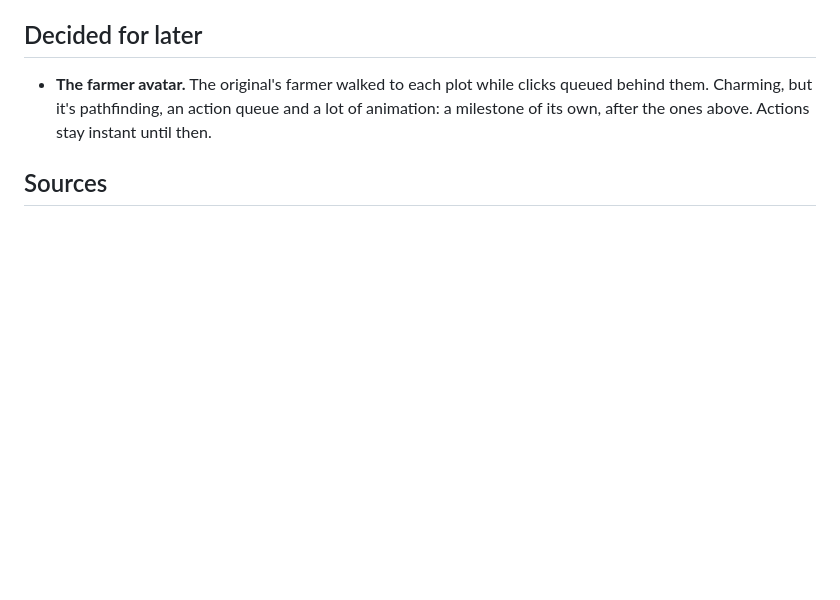
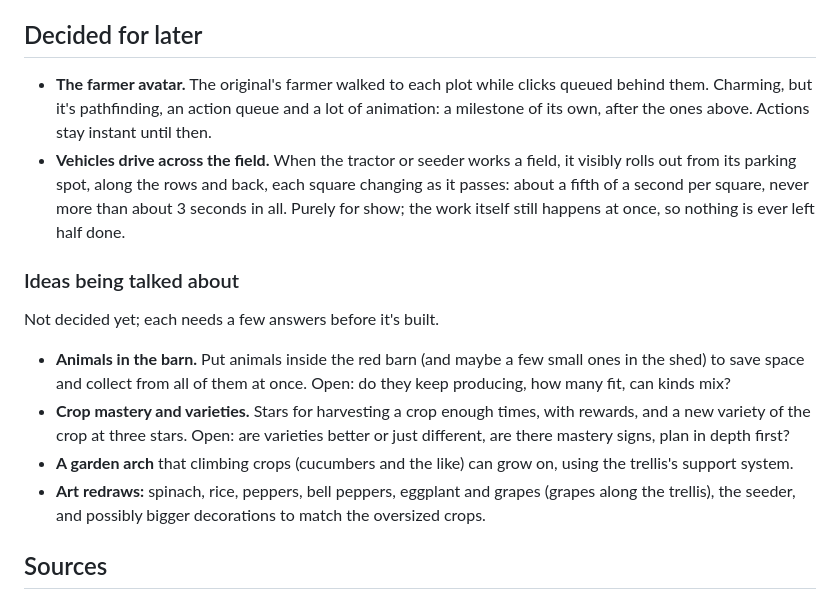
Before and after one commit to johnsonAFJ/Back40, a Markdown page: SPEC.md, the part around the change. Rendered like a GitHub page; blank space fills up the shorter version.

Commit message:
Add the vehicle animation and parked ideas to the plan
Co-Authored-By: Claude Opus 5.5 <noreply@anthropic.com>

```diff
--- a/SPEC.md
+++ b/SPEC.md
@@ -618,6 +618,28 @@ Fences, paths and ground stay code-drawn even when the rest has real art.
   clicks queued behind them. Charming, but it's pathfinding, an action queue
   and a lot of animation: a milestone of its own, after the ones above.
   Actions stay instant until then.
+- **Vehicles drive across the field.** When the tractor or seeder works a
+  field, it visibly rolls out from its parking spot, along the rows and back,
+  each square changing as it passes: about a fifth of a second per square,
+  never more than about 3 seconds in all. Purely for show; the work itself
+  still happens at once, so nothing is ever left half done.
+
+### Ideas being talked about
+
+Not decided yet; each needs a few answers before it's built.
+
+- **Animals in the barn.** Put animals inside the red barn (and maybe a few
+  small ones in the shed) to save space and collect from all of them at once.
+  Open: do they keep producing, how many fit, can kinds mix?
+- **Crop mastery and varieties.** Stars for harvesting a crop enough times,
+  with rewards, and a new variety of the crop at three stars. Open: are
+  varieties better or just different, are there mastery signs, plan in depth
+  first?
+- **A garden arch** that climbing crops (cucumbers and the like) can grow on,
+  using the trellis's support system.
+- **Art redraws:** spinach, rice, peppers, bell peppers, eggplant and grapes
+  (grapes along the trellis), the seeder, and possibly bigger decorations to
+  match the oversized crops.
 
 ## Sources
 
```
